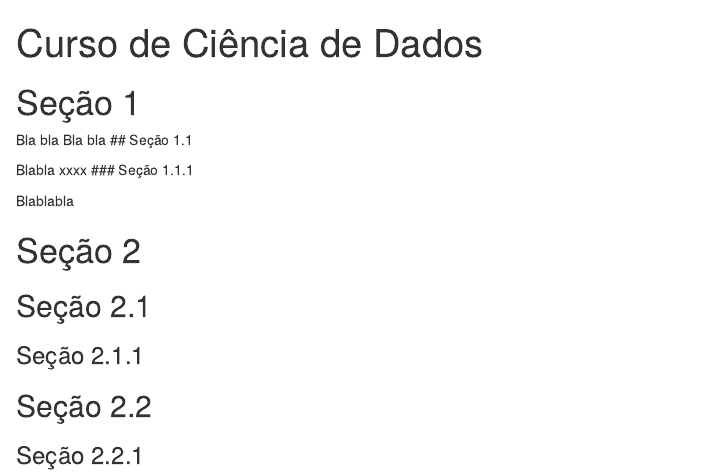
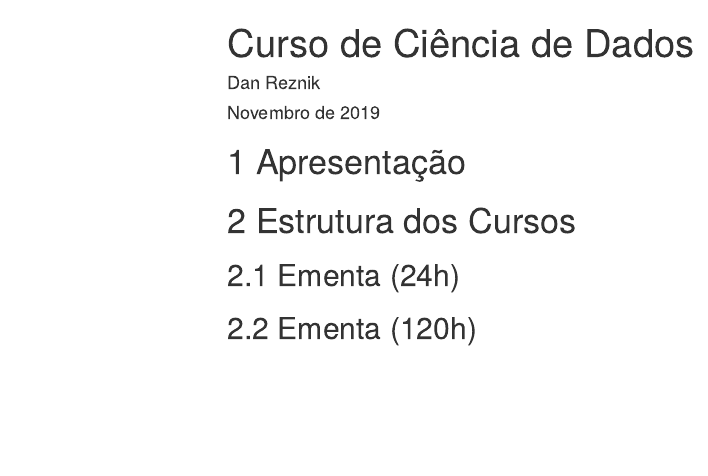
Before and after one commit to dan-reznik/curso-ciencia-de-dados, an R Markdown document (index.Rmd): the page in a window 1100 px wide, from its top. Rendered offline with R 4.5, knitr and Pandoc, with nearby package versions; menus at the side of the page are left out.

Commit message:
Inicio estrutura

````diff
--- a/index.Rmd
+++ b/index.Rmd
@@ -1,3 +1,6 @@
 ---
 title: "Curso de Ciência de Dados"
-output: html_document
+author: "Dan Reznik"
+date: "Novembro de 2019"
+output:
+  html_document:
@@ -7,24 +15,9 @@ output: html_document
 knitr::opts_chunk$set(echo = TRUE)
 ```
 
-# Seção 1
+# Apresentação
 
-Bla bla
-Bla bla
-## Seção 1.1
+# Estrutura dos Cursos
+## Ementa (24h)
 
-Blabla
-xxxx
-### Seção 1.1.1
-
-Blablabla
-
-# Seção 2
-
-## Seção 2.1
-
-### Seção 2.1.1
-
-## Seção 2.2
-
-### Seção 2.2.1
+## Ementa (120h)
````
Also changed, not shown: index.html, index.Rmd (5 more changed lines).
